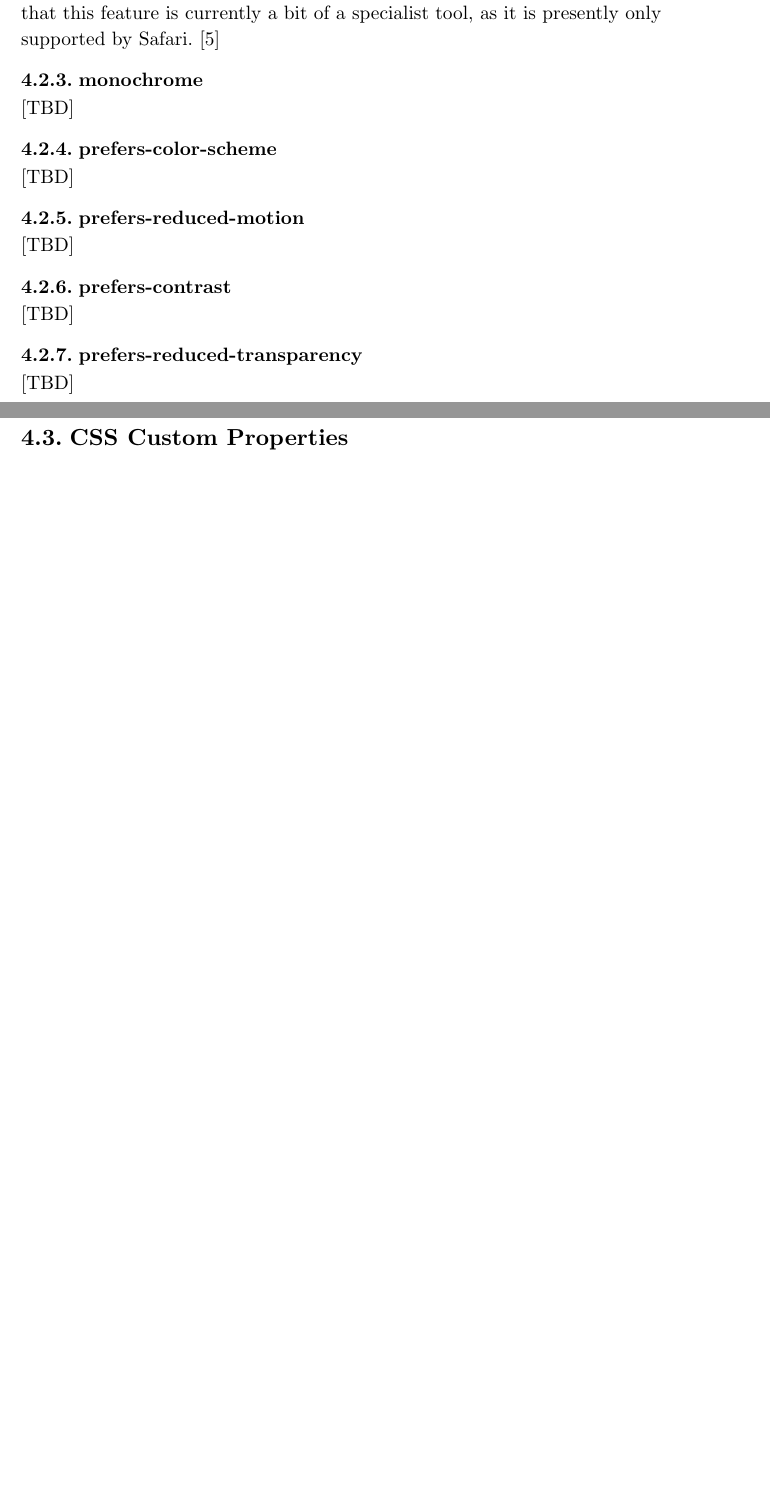
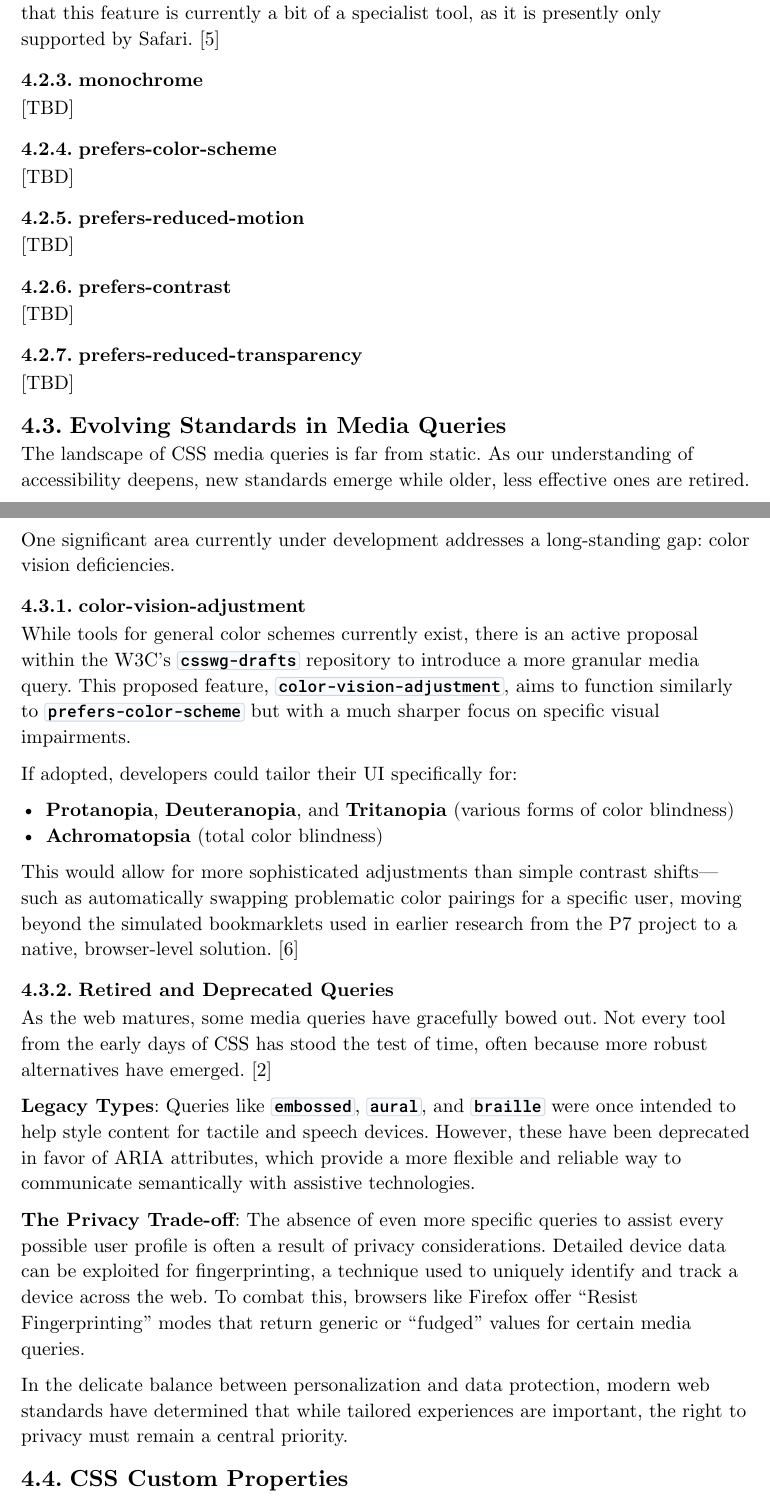
Before and after one commit to Flaverus/P8_sandbox, a Typst document (documentation/main.typ, which reads documentation/chapters/03_theory.typ): two parts of pages 6 and 7 of 12, joined at a grey line, cut so that both start at the same text, the shorter picture padded with empty space. Compiled offline with Typst 0.15.

Commit message:
Add further documentation

````diff
--- a/documentation/chapters/03_theory.typ
+++ b/documentation/chapters/03_theory.typ
@@ -56,6 +56,31 @@ By responding to this preference, you can "re-invert" specific elements—like i
 === prefers-reduced-transparency
 [TBD]
 
+==  Evolving Standards in Media Queries
+
+The landscape of CSS media queries is far from static. As our understanding of accessibility deepens, new standards emerge while older, less effective ones are retired. One significant area currently under development addresses a long-standing gap: color vision deficiencies.
+
+=== color-vision-adjustment
+
+While tools for general color schemes currently exist, there is an active proposal within the W3C's ``` csswg-drafts``` repository to introduce a more granular media query. This proposed feature, ``` color-vision-adjustment```, aims to function similarly to ``` prefers-color-scheme``` but with a much sharper focus on specific visual impairments.
+
+If adopted, developers could tailor their UI specifically for:
+
+- *Protanopia*, *Deuteranopia*, and *Tritanopia* (various forms of color blindness)
+- *Achromatopsia* (total color blindness)
+
+This would allow for more sophisticated adjustments than simple contrast shifts—such as automatically swapping problematic color pairings for a specific user, moving beyond the simulated bookmarklets used in earlier research from the P7 project to a native, browser-level solution. @color_blindness_media_qiery
+
+=== Retired and Deprecated Queries
+
+As the web matures, some media queries have gracefully bowed out. Not every tool from the early days of CSS has stood the test of time, often because more robust alternatives have emerged. @media_queries
+
+*Legacy Types*: Queries like ``` embossed```, ``` aural```, and ``` braille``` were once intended to help style content for tactile and speech devices. However, these have been deprecated in favor of ARIA attributes, which provide a more flexible and reliable way to communicate semantically with assistive technologies.
+
+*The Privacy Trade-off*: The absence of even more specific queries to assist every possible user profile is often a result of privacy considerations. Detailed device data can be exploited for fingerprinting, a technique used to uniquely identify and track a device across the web. To combat this, browsers like Firefox offer "Resist Fingerprinting" modes that return generic or "fudged" values for certain media queries.
+
+In the delicate balance between personalization and data protection, modern web standards have determined that while tailored experiences are important, the right to privacy must remain a central priority.
+
 == CSS Custom Properties
 
 == CSS Functions
````
Also changed, not shown: documentation/references.bib (+11 -0 lines), documentation/main.pdf.
